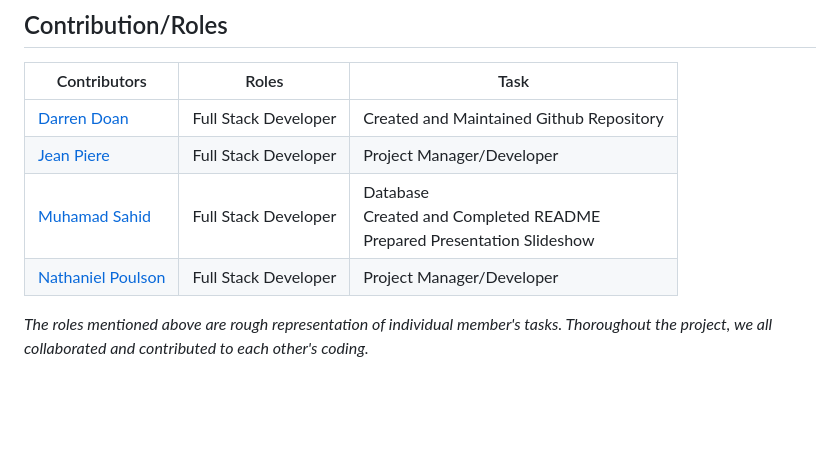
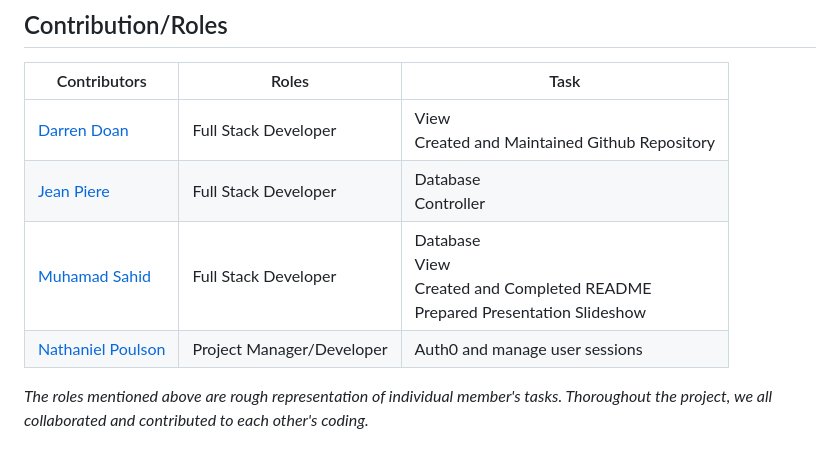
Before and after one commit to darrendoan/Group-5-Project-2, a Markdown page: README.md, the part around the change. Drawn GitHub-style; blank space fills up the shorter version.

```diff
--- a/README.md
+++ b/README.md
@@ -151,10 +151,10 @@ URL: https://api.rawg.io/api/games?key={YOUR-API-KEY}
 
 | Contributors                                       | Roles                | Task                                                                          |
 | -------------------------------------------------- | -------------------- | ----------------------------------------------------------------------------- |
-| [Darren Doan](https://github.com/darrendoan)             | Full Stack Developer | Created and Maintained Github Repository<br>                                  |
-| [Jean Piere ](https://github.com/)                        | Full Stack Developer | Project Manager/Developer<br>                                                                  |
-| [Muhamad Sahid](https://github.com/BrxwnSugxr)     | Full Stack Developer | Database<br> Created and Completed README<br> Prepared Presentation Slideshow |
-| [Nathaniel Poulson](https://github.com/natpoulson) | Full Stack Developer | Project Manager/Developer                                                     |
+| [Darren Doan](https://github.com/darrendoan)             | Full Stack Developer | View<br>Created and Maintained Github Repository<br>                                  |
+| [Jean Piere ](https://github.com/)                        | Full Stack Developer | Database<br>Controller<br>                                                                  |
+| [Muhamad Sahid](https://github.com/BrxwnSugxr)     | Full Stack Developer | Database<br>View<br> Created and Completed README<br> Prepared Presentation Slideshow |
+| [Nathaniel Poulson](https://github.com/natpoulson) | Project Manager/Developer |       Auth0 and manage user sessions                                               |
 
 _The roles mentioned above are rough representation of individual member's tasks. Thoroughout the project, we all collaborated and contributed to each other's coding._
 
```
